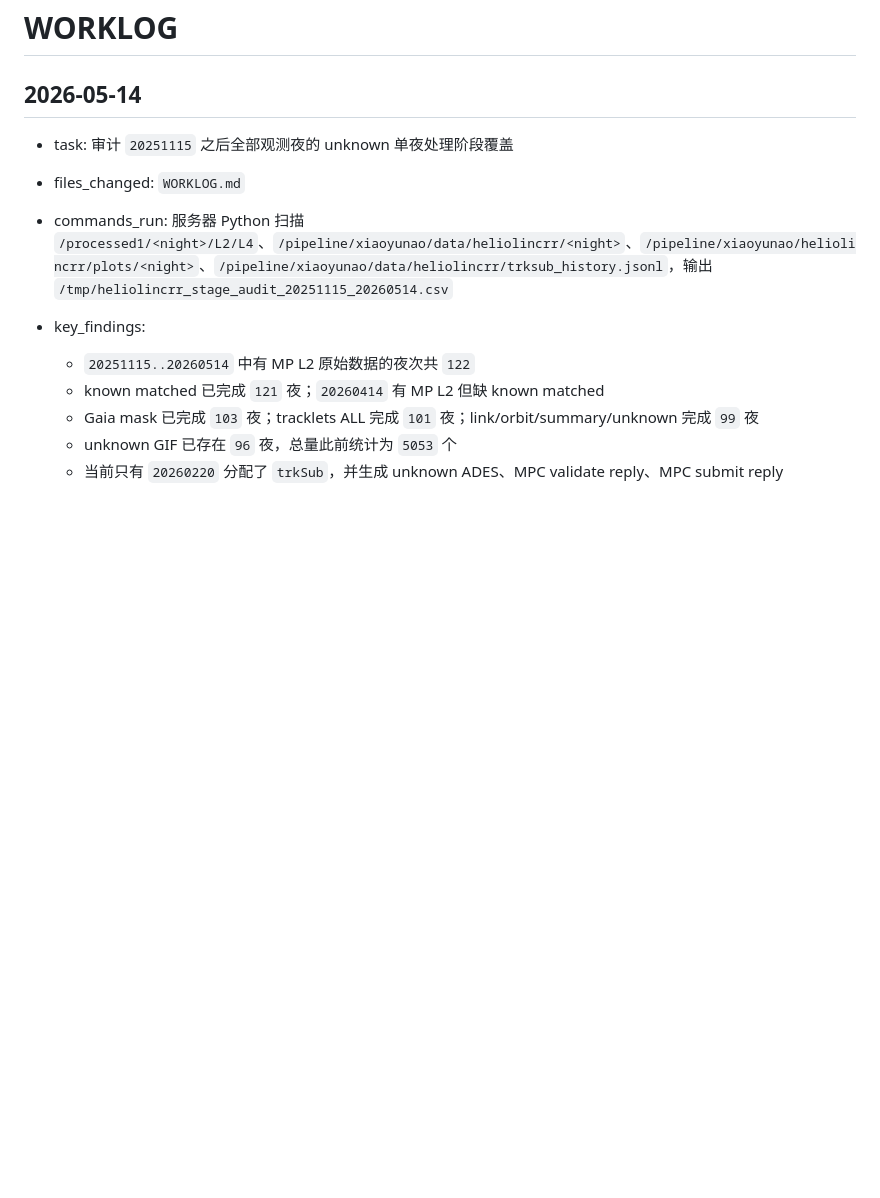
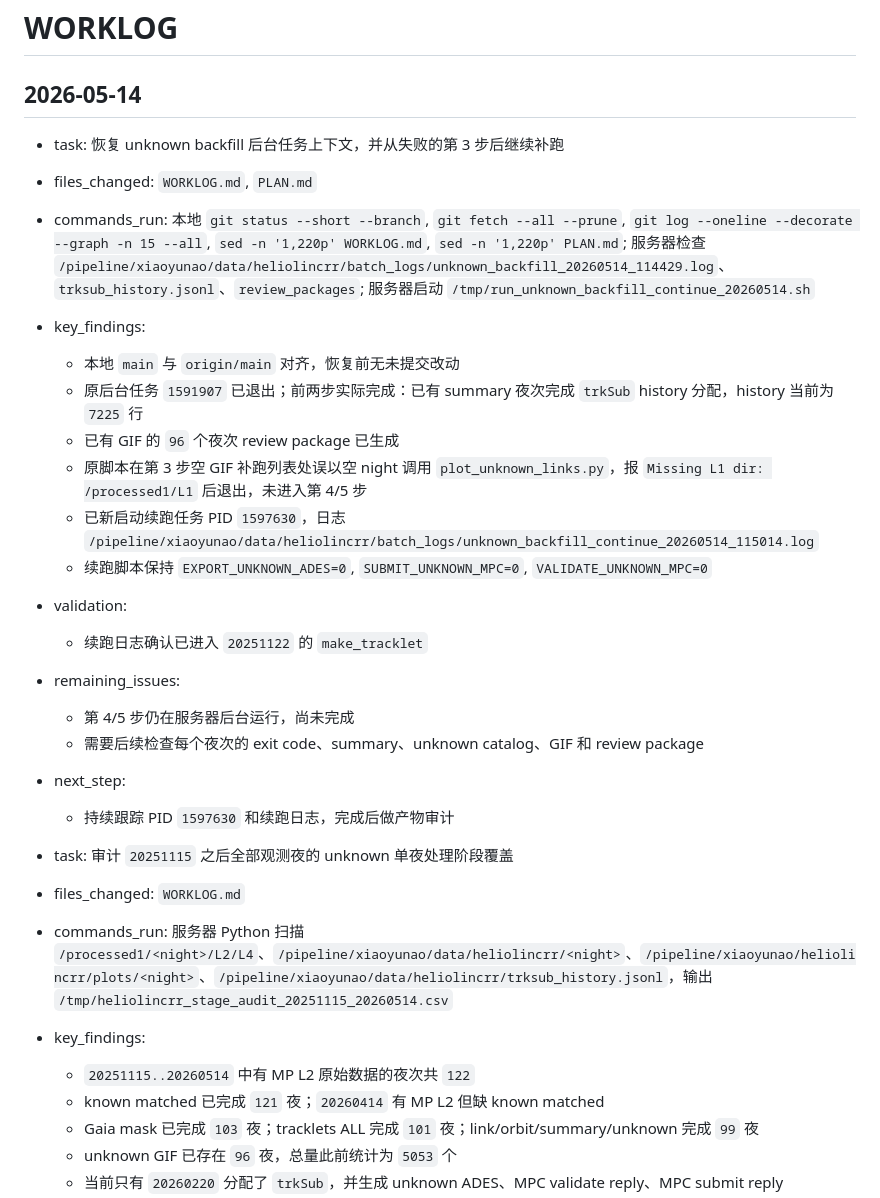
Before and after one commit to xiaoyunao/SHARP, a Markdown page: WORKLOG.md, the part around the change. Drawn GitHub-style; blank space fills up the shorter version.

Commit message:
Record unknown backfill continuation state

```diff
--- a/WORKLOG.md
+++ b/WORKLOG.md
@@ -1,6 +1,24 @@
 # WORKLOG
 
 ## 2026-05-14
+
+- task: 恢复 unknown backfill 后台任务上下文，并从失败的第 3 步后继续补跑
+- files_changed: `WORKLOG.md`, `PLAN.md`
+- commands_run: 本地 `git status --short --branch`, `git fetch --all --prune`, `git log --oneline --decorate --graph -n 15 --all`, `sed -n '1,220p' WORKLOG.md`, `sed -n '1,220p' PLAN.md`; 服务器检查 `/pipeline/xiaoyunao/data/heliolincrr/batch_logs/unknown_backfill_20260514_114429.log`、`trksub_history.jsonl`、`review_packages`; 服务器启动 `/tmp/run_unknown_backfill_continue_20260514.sh`
+- key_findings:
+  - 本地 `main` 与 `origin/main` 对齐，恢复前无未提交改动
+  - 原后台任务 `1591907` 已退出；前两步实际完成：已有 summary 夜次完成 `trkSub` history 分配，history 当前为 `7225` 行
+  - 已有 GIF 的 `96` 个夜次 review package 已生成
+  - 原脚本在第 3 步空 GIF 补跑列表处误以空 night 调用 `plot_unknown_links.py`，报 `Missing L1 dir: /processed1/L1` 后退出，未进入第 4/5 步
+  - 已新启动续跑任务 PID `1597630`，日志 `/pipeline/xiaoyunao/data/heliolincrr/batch_logs/unknown_backfill_continue_20260514_115014.log`
+  - 续跑脚本保持 `EXPORT_UNKNOWN_ADES=0`, `SUBMIT_UNKNOWN_MPC=0`, `VALIDATE_UNKNOWN_MPC=0`
+- validation:
+  - 续跑日志确认已进入 `20251122` 的 `make_tracklet`
+- remaining_issues:
+  - 第 4/5 步仍在服务器后台运行，尚未完成
+  - 需要后续检查每个夜次的 exit code、summary、unknown catalog、GIF 和 review package
+- next_step:
+  - 持续跟踪 PID `1597630` 和续跑日志，完成后做产物审计
 
 - task: 审计 `20251115` 之后全部观测夜的 unknown 单夜处理阶段覆盖
 - files_changed: `WORKLOG.md`
```
Also changed, not shown: PLAN.md (+16 -6 lines).
